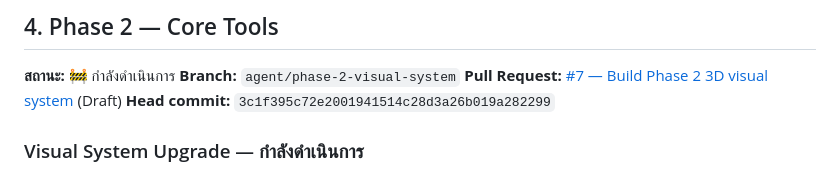
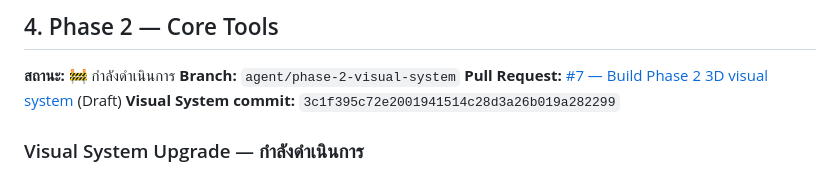
Before and after one commit to aodxx/Personal-Utility-Hub, a Markdown page: PROGRESS.md, the part around the change. GitHub-like rendering.

Commit message:
Clarify Phase 2 commit traceability

```diff
--- a/PROGRESS.md
+++ b/PROGRESS.md
@@ -98,7 +98,7 @@
 **สถานะ:** 🚧 กำลังดำเนินการ
 **Branch:** `agent/phase-2-visual-system`
 **Pull Request:** [#7 — Build Phase 2 3D visual system](https://github.com/aodxx/Personal-Utility-Hub/pull/7) (Draft)
-**Head commit:** `3c1f395c72e2001941514c28d3a26b019a282299`
+**Visual System commit:** `3c1f395c72e2001941514c28d3a26b019a282299`
 
 ### Visual System Upgrade — กำลังดำเนินการ
 
```
